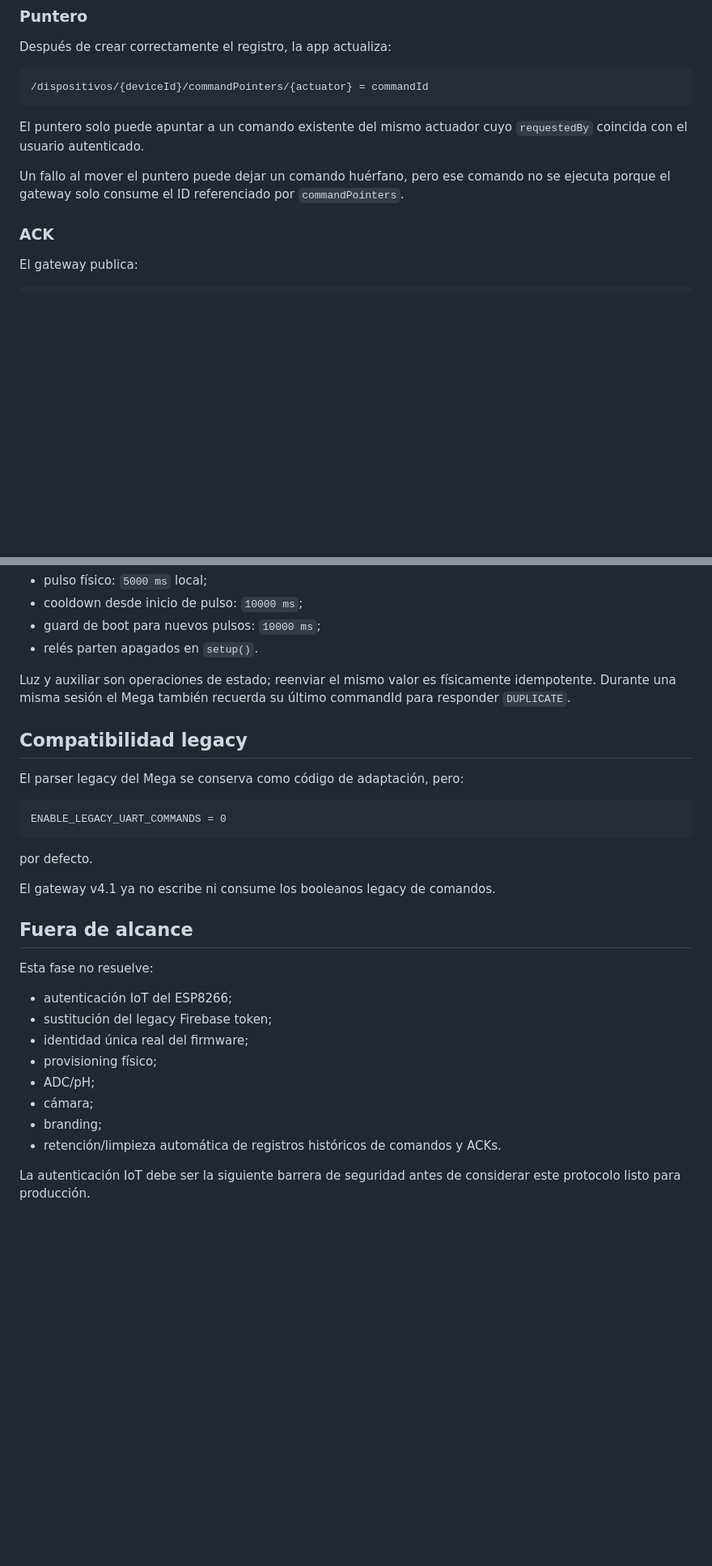
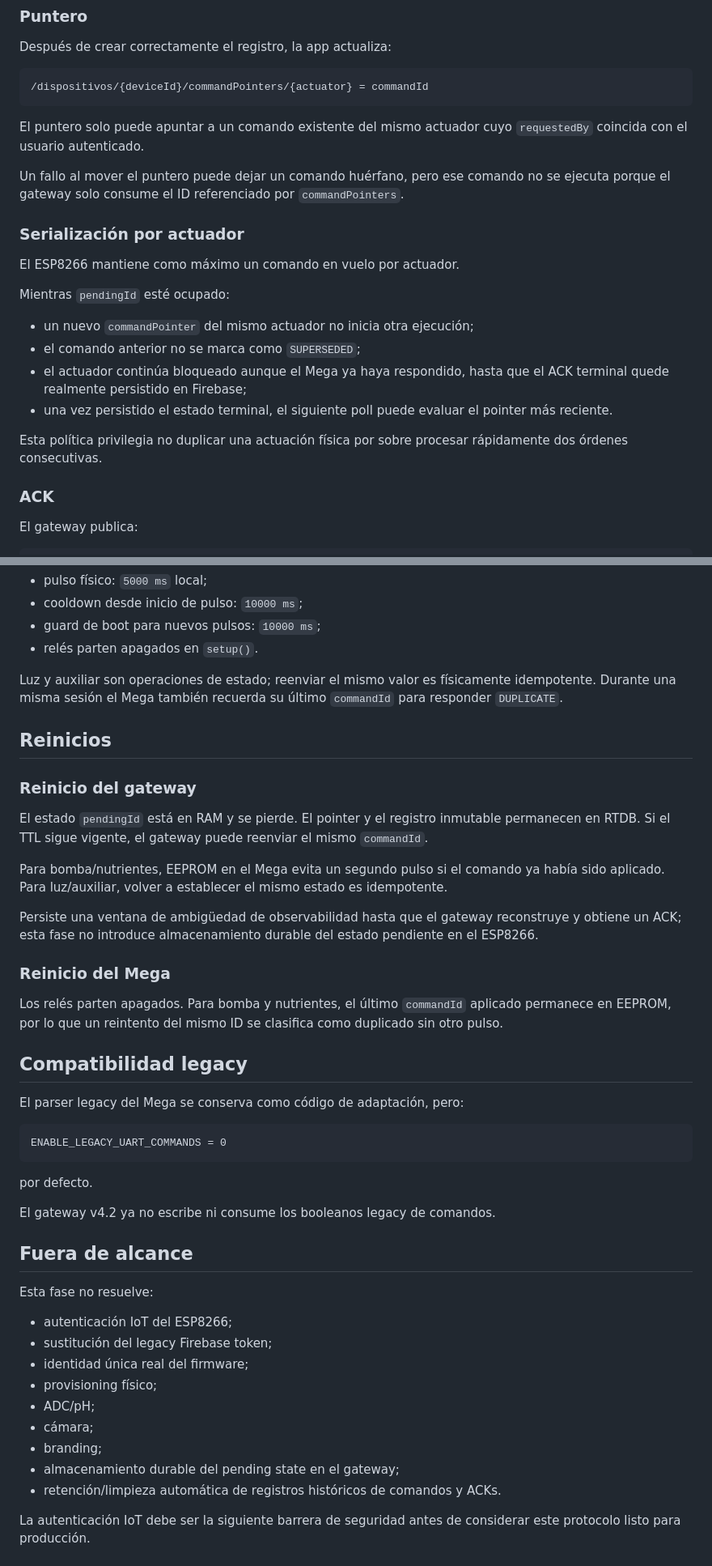
Before and after one commit to ricardochinaski/HydroStack, a Markdown page: docs/commands.md, 2 parts joined by grey strips. Shown at 81% size. Drawn GitHub-style; blank space fills up the shorter version.

```diff
--- a/docs/commands.md
+++ b/docs/commands.md
@@ -69,6 +65,19 @@ Después de crear correctamente el registro, la app actualiza:
 El puntero solo puede apuntar a un comando existente del mismo actuador cuyo `requestedBy` coincida con el usuario autenticado.
 
 Un fallo al mover el puntero puede dejar un comando huérfano, pero ese comando no se ejecuta porque el gateway solo consume el ID referenciado por `commandPointers`.
+
+### Serialización por actuador
+
+El ESP8266 mantiene como máximo un comando en vuelo por actuador.
+
+Mientras `pendingId` esté ocupado:
+
+- un nuevo `commandPointer` del mismo actuador no inicia otra ejecución;
+- el comando anterior no se marca como `SUPERSEDED`;
+- el actuador continúa bloqueado aunque el Mega ya haya respondido, hasta que el ACK terminal quede realmente persistido en Firebase;
+- una vez persistido el estado terminal, el siguiente poll puede evaluar el pointer más reciente.
+
+Esta política privilegia no duplicar una actuación física por sobre procesar rápidamente dos órdenes consecutivas.
 
 ### ACK
 
@@ -193,7 +222,21 @@ Además:
 - guard de boot para nuevos pulsos: `10000 ms`;
 - relés parten apagados en `setup()`.
 
-Luz y auxiliar son operaciones de estado; reenviar el mismo valor es físicamente idempotente. Durante una misma sesión el Mega también recuerda su último commandId para responder `DUPLICATE`.
+Luz y auxiliar son operaciones de estado; reenviar el mismo valor es físicamente idempotente. Durante una misma sesión el Mega también recuerda su último `commandId` para responder `DUPLICATE`.
+
+## Reinicios
+
+### Reinicio del gateway
+
+El estado `pendingId` está en RAM y se pierde. El pointer y el registro inmutable permanecen en RTDB. Si el TTL sigue vigente, el gateway puede reenviar el mismo `commandId`.
+
+Para bomba/nutrientes, EEPROM en el Mega evita un segundo pulso si el comando ya había sido aplicado. Para luz/auxiliar, volver a establecer el mismo estado es idempotente.
+
+Persiste una ventana de ambigüedad de observabilidad hasta que el gateway reconstruye y obtiene un ACK; esta fase no introduce almacenamiento durable del estado pendiente en el ESP8266.
+
+### Reinicio del Mega
+
+Los relés parten apagados. Para bomba y nutrientes, el último `commandId` aplicado permanece en EEPROM, por lo que un reintento del mismo ID se clasifica como duplicado sin otro pulso.
 
 ## Compatibilidad legacy
 
@@ -205,7 +248,7 @@ ENABLE_LEGACY_UART_COMMANDS = 0
 
 por defecto.
 
-El gateway v4.1 ya no escribe ni consume los booleanos legacy de comandos.
+El gateway v4.2 ya no escribe ni consume los booleanos legacy de comandos.
 
 ## Fuera de alcance
 
@@ -218,6 +261,7 @@ Esta fase no resuelve:
 - ADC/pH;
 - cámara;
 - branding;
+- almacenamiento durable del pending state en el gateway;
 - retención/limpieza automática de registros históricos de comandos y ACKs.
 
 La autenticación IoT debe ser la siguiente barrera de seguridad antes de considerar este protocolo listo para producción.
```
Also changed, not shown: other parts of docs/commands.md (+37 -21 lines).
